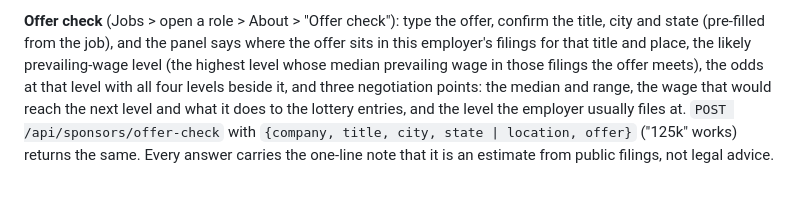
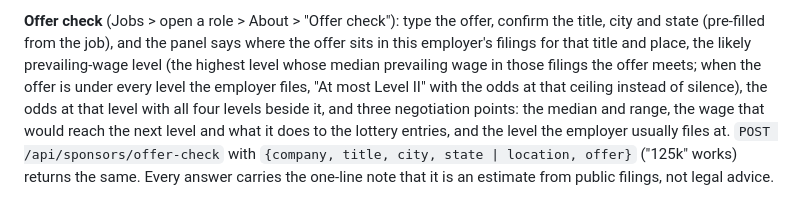
Before and after one commit to KofiGilbert/sponsorjobs, a Markdown page: docs/h1b-data.md, the part around the change. Drawn GitHub-style.

Commit message:
Docs: the offer check's level ceiling

```diff
--- a/docs/h1b-data.md
+++ b/docs/h1b-data.md
@@ -304,8 +304,10 @@ the USCIS registration page each cap season.
 **Offer check** (Jobs > open a role > About > "Offer check"): type the offer, confirm the
 title, city and state (pre-filled from the job), and the panel says where the offer sits in
 this employer's filings for that title and place, the likely prevailing-wage level (the
-highest level whose median prevailing wage in those filings the offer meets), the odds at
-that level with all four levels beside it, and three negotiation points: the median and
+highest level whose median prevailing wage in those filings the offer meets; when the offer
+is under every level the employer files, "At most Level II" with the odds at that ceiling
+instead of silence), the odds at that level with all four levels beside it, and three
+negotiation points: the median and
 range, the wage that would reach the next level and what it does to the lottery entries,
 and the level the employer usually files at. `POST /api/sponsors/offer-check` with
 `{company, title, city, state | location, offer}` ("125k" works) returns the same. Every
```
